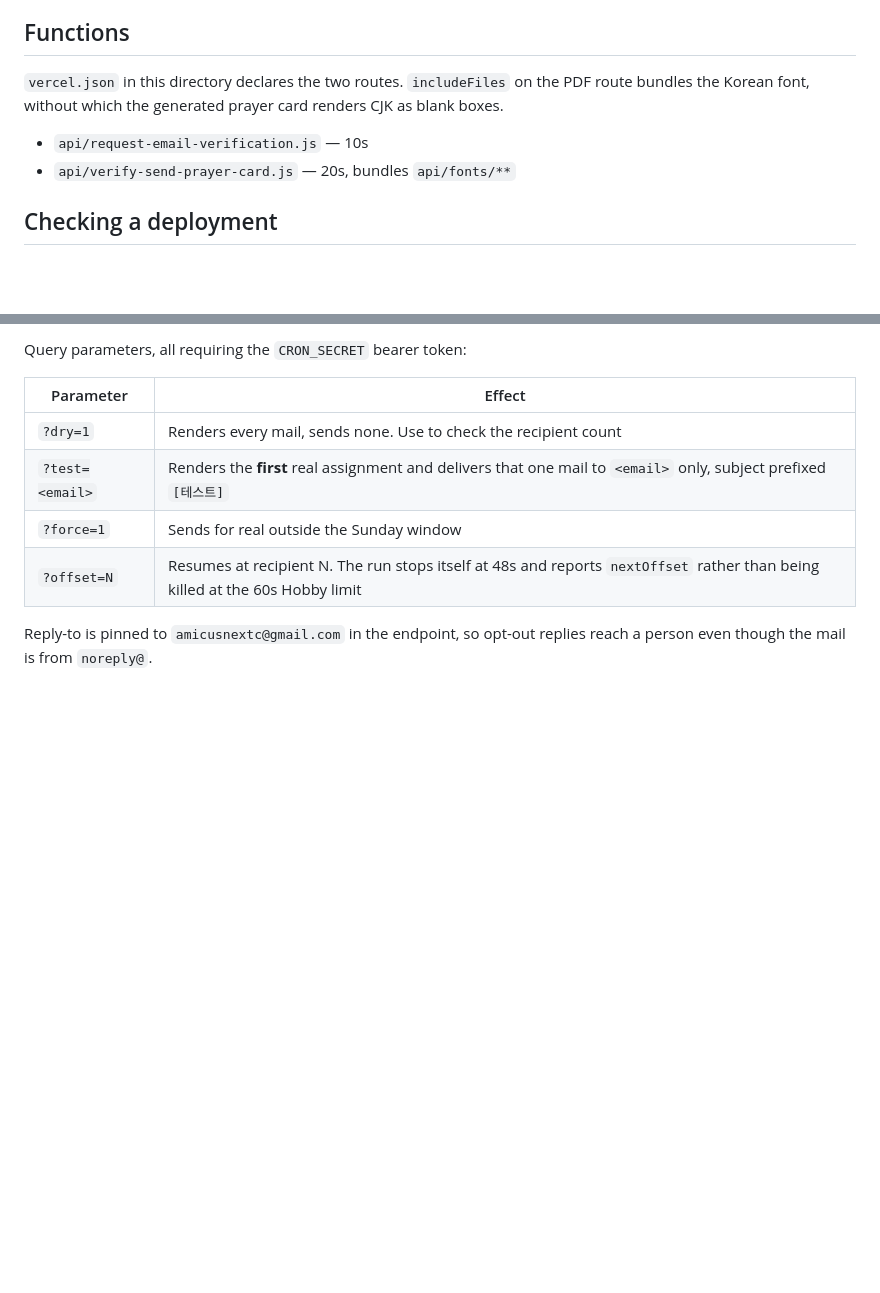
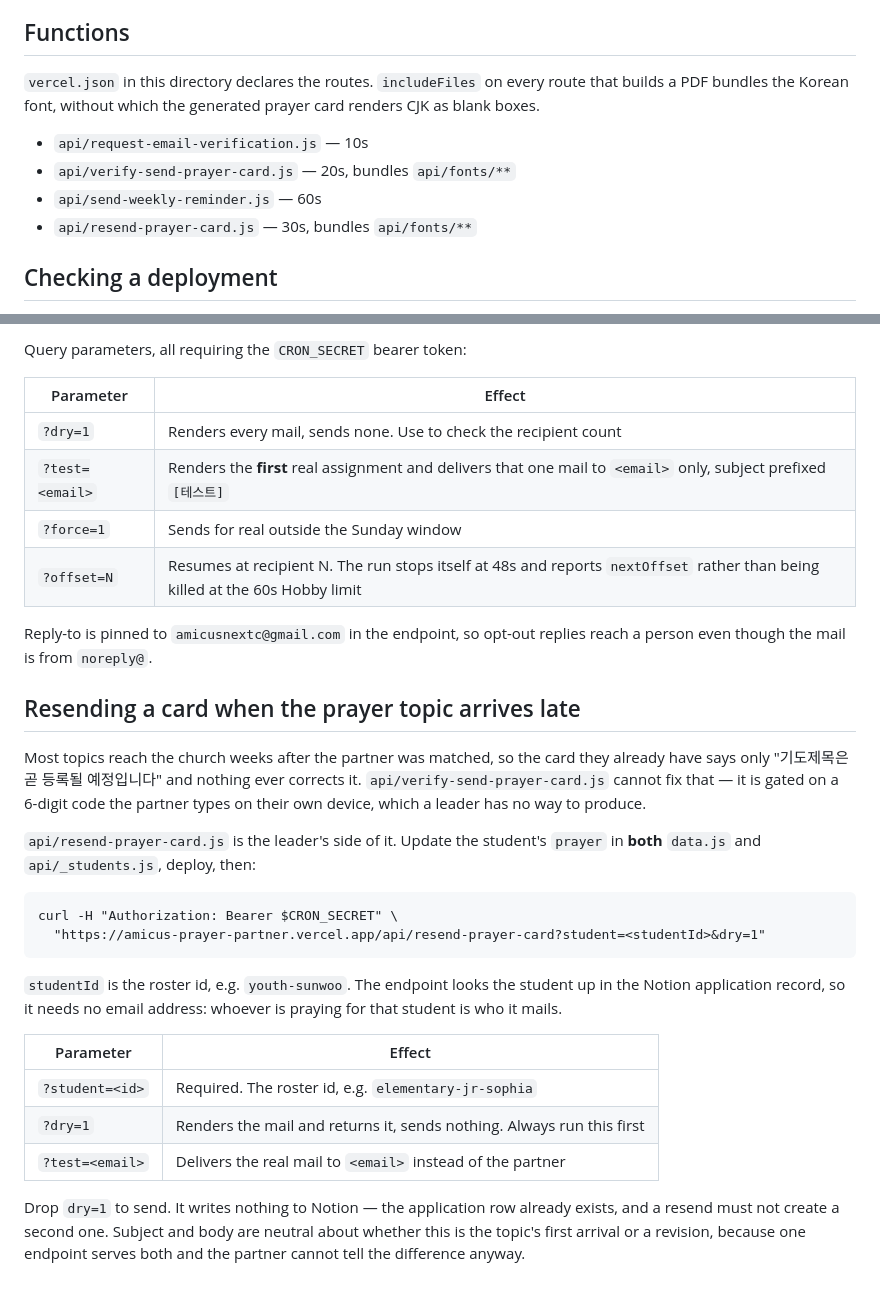
Before and after one commit to amicusnextc-ui/amicus-next-web, a Markdown page: prayer-partner/DEPLOYMENT.md, 2 parts joined by grey strips. Drawn GitHub-style; blank space fills up the shorter version.

````diff
--- a/prayer-partner/DEPLOYMENT.md
+++ b/prayer-partner/DEPLOYMENT.md
@@ -64,12 +64,14 @@ verified before release.
 
 ## Functions
 
-`vercel.json` in this directory declares the two routes. `includeFiles` on the
-PDF route bundles the Korean font, without which the generated prayer card
-renders CJK as blank boxes.
+`vercel.json` in this directory declares the routes. `includeFiles` on every
+route that builds a PDF bundles the Korean font, without which the generated
+prayer card renders CJK as blank boxes.
 
 - `api/request-email-verification.js` — 10s
 - `api/verify-send-prayer-card.js` — 20s, bundles `api/fonts/**`
+- `api/send-weekly-reminder.js` — 60s
+- `api/resend-prayer-card.js` — 30s, bundles `api/fonts/**`
 
 ## Checking a deployment
 
@@ -147,3 +149,34 @@ Query parameters, all requiring the `CRON_SECRET` bearer token:
 
 Reply-to is pinned to `amicusnextc@gmail.com` in the endpoint, so opt-out
 replies reach a person even though the mail is from `noreply@`.
+
+## Resending a card when the prayer topic arrives late
+
+Most topics reach the church weeks after the partner was matched, so the card
+they already have says only "기도제목은 곧 등록될 예정입니다" and nothing ever
+corrects it. `api/verify-send-prayer-card.js` cannot fix that — it is gated on
+a 6-digit code the partner types on their own device, which a leader has no way
+to produce.
+
+`api/resend-prayer-card.js` is the leader's side of it. Update the student's
+`prayer` in **both** `data.js` and `api/_students.js`, deploy, then:
+
+```
+curl -H "Authorization: Bearer $CRON_SECRET" \
+  "https://amicus-prayer-partner.vercel.app/api/resend-prayer-card?student=<studentId>&dry=1"
+```
+
+`studentId` is the roster id, e.g. `youth-sunwoo`. The endpoint looks the
+student up in the Notion application record, so it needs no email address:
+whoever is praying for that student is who it mails.
+
+| Parameter | Effect |
+|---|---|
+| `?student=<id>` | Required. The roster id, e.g. `elementary-jr-sophia` |
+| `?dry=1` | Renders the mail and returns it, sends nothing. Always run this first |
+| `?test=<email>` | Delivers the real mail to `<email>` instead of the partner |
+
+Drop `dry=1` to send. It writes nothing to Notion — the application row already
+exists, and a resend must not create a second one. Subject and body are neutral
+about whether this is the topic's first arrival or a revision, because one
+endpoint serves both and the partner cannot tell the difference anyway.
````
